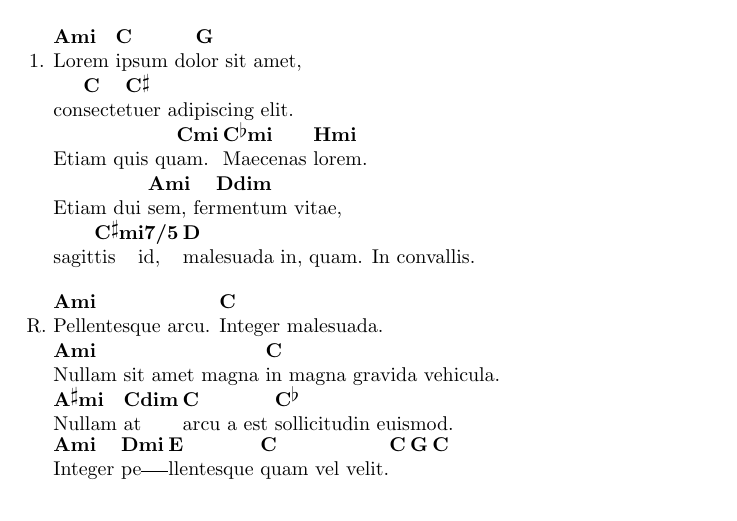
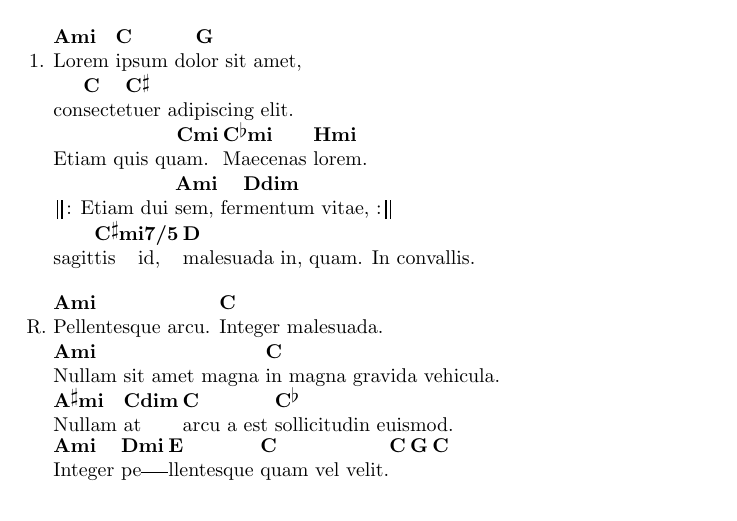
Before and after one commit to thalman/yaguitar, a LaTeX document (src/yaguitar-latex.tex, which reads src/yaguitar.sty): part of the page, cut so that both start at the same text. Compiled offline with pdfLaTeX.

Commit message:
Problem: I need nice repetition mark
Solution: Use |: :|, activate pipe character and make nice \vrule

```diff
--- a/src/yaguitar-latex.tex
+++ b/src/yaguitar-latex.tex
@@ -18,7 +18,7 @@ id justo in neque elementum ultrices. Phasellus et lorem id felis nonummy placer
 \strophe{}[Ami]Lorem [C]ipsum do[G]lor sit amet,
 con[C]secte[C#]tuer adipiscing elit.
 Etiam quis qu[Cmi]am. [Cbmi]Maecenas [Hmi]lorem.
-Etiam dui [Ami]sem, fer[Ddim]mentum vitae,
+|: Etiam dui [Ami]sem, fer[Ddim]mentum vitae, :|
 sagit[C#mi7/5]tis id, [D]malesuada in, quam. In convallis.
 
 \refrain{}[Ami]Pellentesque arcu. [C]Integer malesuada.
--- a/src/yaguitar.sty
+++ b/src/yaguitar.sty
@@ -49,6 +49,7 @@
 \let\y@gSaveBracket\relax
 \let\y@gSaveSpace\relax
 \let\y@gSaveNewLine\relax
+\let\y@gSavePipe\relax
 \let\y@gTempCmd\relax
 %
 %     C#mi7/5
@@ -207,8 +208,18 @@
 }%
 %
 %
-\def\y@gActivateEnvChars{\catcode`\^^M=13\catcode`\[=13\catcode`\ =13}%
-\def\y@gDeactivateEnvChars{\catcode`\^^M=5\catcode`\[=12\catcode`\ =10}%
+\def\y@gActivateEnvChars{\catcode`\^^M=13\catcode`\[=13\catcode`\ =13\catcode`\|=13}%
+\def\y@gDeactivateEnvChars{\catcode`\^^M=5\catcode`\[=12\catcode`\ =10\catcode`\|=12}%
+%
+\def\y@gPipe{%
+  \hbox to 1.5ex{%
+    \hss
+    \vrule width 0.2ex height 0.6\baselineskip depth 0.2\baselineskip
+    \hss
+    \vrule width 0.2ex height 0.6\baselineskip depth 0.2\baselineskip
+    \hss
+  }%
+}%
 %
 \def\y@gNewLine{\y@gSpace\y@gFlushTextBox\par\leavevmode}%
 \def\y@gSpace{%
@@ -246,12 +257,14 @@
 \let\y@gSaveBracket[\let[\y@gChordEnv%
 \let\y@gSaveNewLine^^M\let^^M\y@gNewLine%
 \let\y@gSaveSpace \let \y@gSpace%
+\let\y@gSavePipe|\let|\y@gPipe%
 }%
 %
 \def\y@gOff{%
 \let[\y@gSaveBracket%
 \let^^M\y@gSaveNewLine%
 \let \y@gSaveSpace%
+\let|\y@gSavePipe%
 \y@gDeactivateEnvChars%
 }%
 %
```
Also changed, not shown: src/yaguitar-plain.tex (+1 -1 lines).
